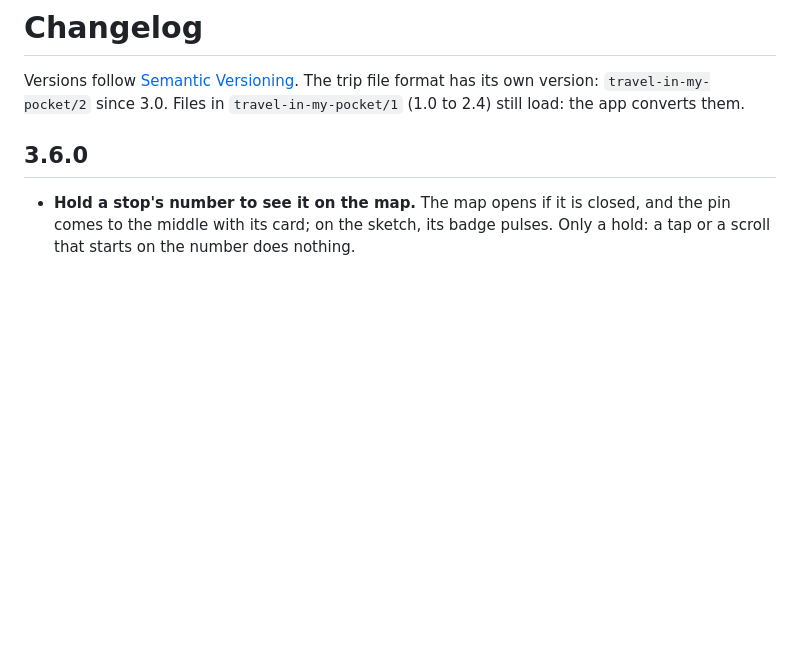
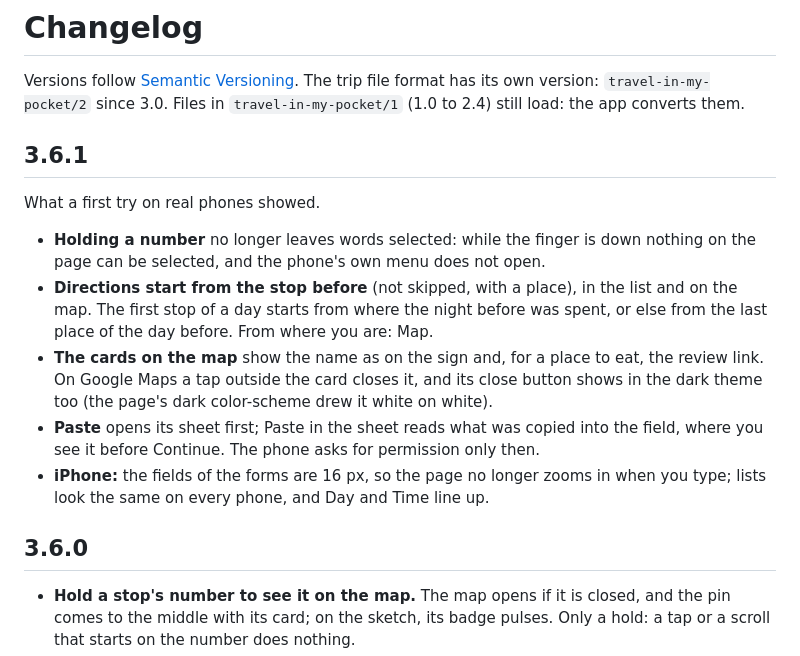
Before and after one commit to Akkatrone/TIMP, a Markdown page: CHANGELOG.md, the part around the change. GitHub-like rendering; blank space fills up the shorter version.

```diff
--- a/CHANGELOG.md
+++ b/CHANGELOG.md
@@ -3,6 +3,23 @@
 Versions follow [Semantic Versioning](https://semver.org/). The trip file format has
 its own version: `travel-in-my-pocket/2` since 3.0. Files in `travel-in-my-pocket/1`
 (1.0 to 2.4) still load: the app converts them.
+
+## 3.6.1
+
+What a first try on real phones showed.
+
+- **Holding a number** no longer leaves words selected: while the finger is down
+  nothing on the page can be selected, and the phone's own menu does not open.
+- **Directions start from the stop before** (not skipped, with a place), in the list
+  and on the map. The first stop of a day starts from where the night before was
+  spent, or else from the last place of the day before. From where you are: Map.
+- **The cards on the map** show the name as on the sign and, for a place to eat, the
+  review link. On Google Maps a tap outside the card closes it, and its close button
+  shows in the dark theme too (the page's dark color-scheme drew it white on white).
+- **Paste** opens its sheet first; Paste in the sheet reads what was copied into the
+  field, where you see it before Continue. The phone asks for permission only then.
+- **iPhone:** the fields of the forms are 16 px, so the page no longer zooms in when
+  you type; lists look the same on every phone, and Day and Time line up.
 
 ## 3.6.0
 
```
Also changed, not shown: README.md (+5 -4 lines), docs/screenshots/new-stop.png, docs/screenshots/trips-dark.png, 8 other files.
